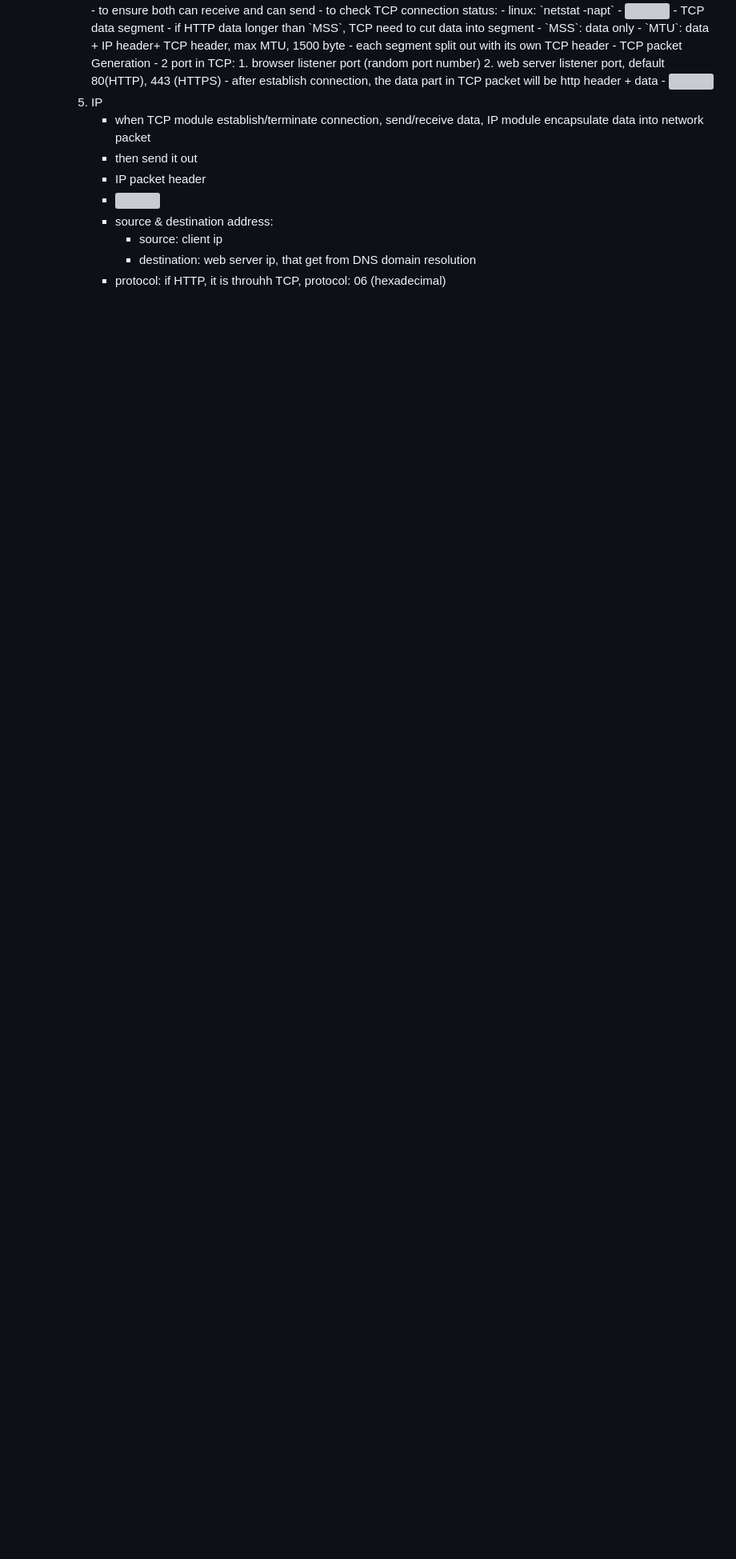
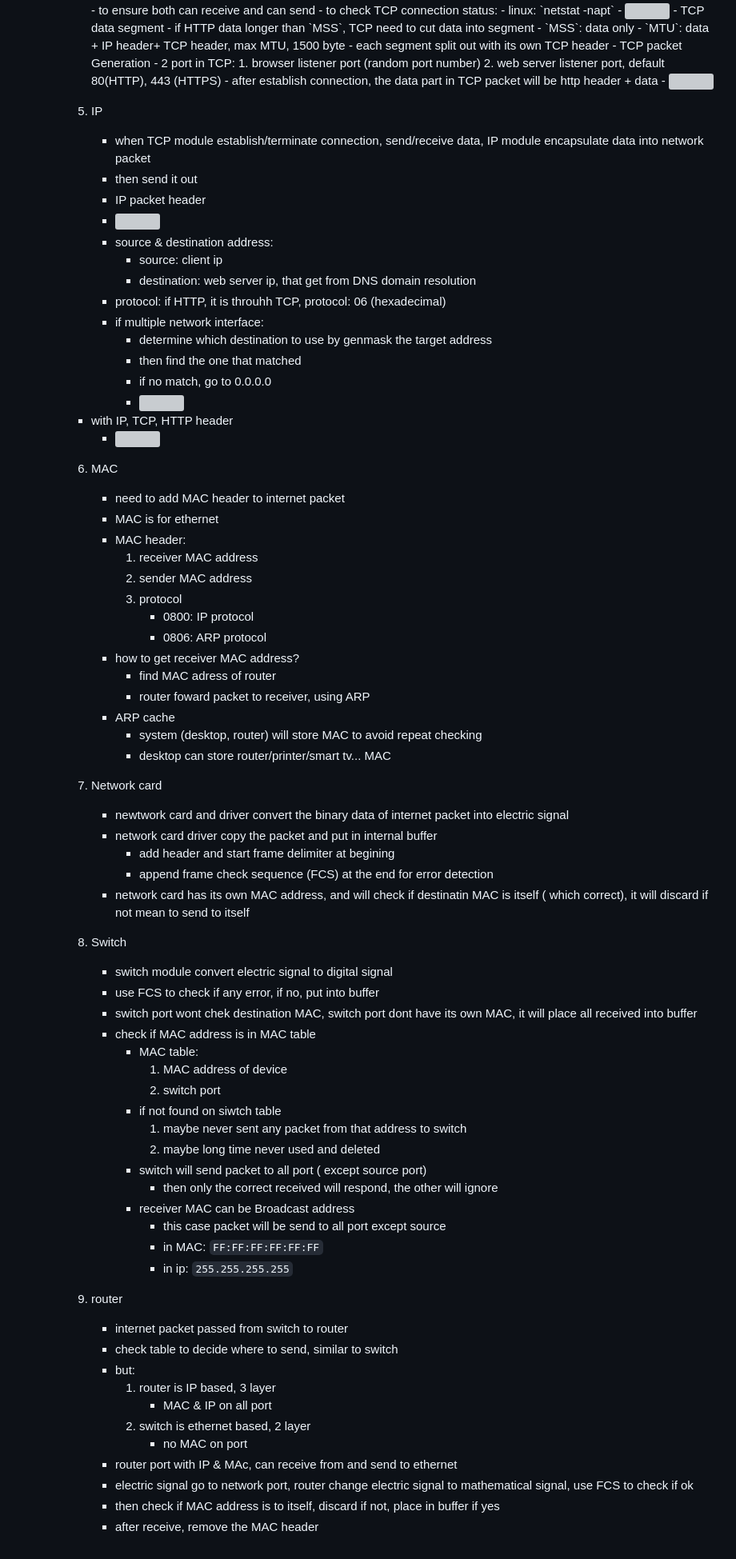
Before and after one commit to wongzc/learning-notes, a Markdown page: Notes/Network/Network-01-intro.md, the part around the change printed below. Shown: that part at 80% size. GitHub-like rendering; blank space fills up the shorter version; grey boxes are pictures that could not be loaded.

Commit message:
network note updated

```diff
--- a/Notes/Network/Network-01-intro.md
+++ b/Notes/Network/Network-01-intro.md
@@ -152,6 +153,7 @@ https://xiaolincoding.com/network
                     2. web server listener port, default 80(HTTP), 443 (HTTPS)
                 - after establish connection, the data part in TCP packet will be http header + data
                 - <img src="https://cdn.xiaolincoding.com/gh/xiaolincoder/ImageHost/%E8%AE%A1%E7%AE%97%E6%9C%BA%E7%BD%91%E7%BB%9C/%E9%94%AE%E5%85%A5%E7%BD%91%E5%9D%80%E8%BF%87%E7%A8%8B/13.jpg" width="600">
+
         5. IP
             - when TCP module establish/terminate connection, send/receive data, IP module encapsulate data into network packet
             - then send it out
@@ -161,3 +163,64 @@ https://xiaolincoding.com/network
                 - source: client ip
                 - destination: web server ip, that get from DNS domain resolution
             - protocol: if HTTP, it is throuhh TCP, protocol: 06 (hexadecimal)
+            - if multiple network interface:
+                - determine which destination to use by genmask the target address
+                - then find the one that matched
+                - if no match, go to 0.0.0.0
+                - <img src="https://cdn.xiaolincoding.com/gh/xiaolincoder/ImageHost/%E8%AE%A1%E7%AE%97%E6%9C%BA%E7%BD%91%E7%BB%9C/%E9%94%AE%E5%85%A5%E7%BD%91%E5%9D%80%E8%BF%87%E7%A8%8B/15.jpg" width="500">
+        - with IP, TCP, HTTP header
+            - <img src="https://cdn.xiaolincoding.com/gh/xiaolincoder/ImageHost/%E8%AE%A1%E7%AE%97%E6%9C%BA%E7%BD%91%E7%BB%9C/%E9%94%AE%E5%85%A5%E7%BD%91%E5%9D%80%E8%BF%87%E7%A8%8B/17.jpg" width="500">
+
+        6. MAC
+            - need to add MAC header to internet packet
+            - MAC is for ethernet
+            - MAC header:
+                1. receiver MAC address
+                2. sender MAC address
+                3. protocol
+                    - 0800: IP protocol
+                    - 0806: ARP protocol
+            - how to get receiver MAC address?
+                - find MAC adress of router
+                - router foward packet to receiver, using ARP
+            - ARP cache
+                - system (desktop, router) will store MAC to avoid repeat checking
+                - desktop can store router/printer/smart tv... MAC
+
+        7. Network card
+            - newtwork card and driver convert the binary data of internet packet into electric signal
+            - network card driver copy the packet and put in internal buffer
+                - add header and start frame delimiter at begining
+                - append frame check sequence (FCS) at the end for error detection
+            - network card has its own MAC address, and will check if destinatin MAC is itself ( which correct), it will discard if not mean to send to itself
+
+        8. Switch
+            - switch module convert electric signal to digital signal
+            - use FCS to check if any error, if no, put into buffer
+            - switch port wont chek destination MAC, switch port dont have its own MAC, it will place all received into buffer
+            - check if MAC address is in MAC table
+                - MAC table:
+                    1. MAC address of device
+                    2. switch port
+                - if not found on siwtch table
+                    1. maybe never sent any packet from that address to switch
+                    2. maybe long time never used and deleted
+                - switch will send packet to all port ( except source port)
+                    - then only the correct received will respond, the other will ignore
+                - receiver MAC can be Broadcast address
+                    - this case packet will be send to all port except source
+                    - in MAC: `FF:FF:FF:FF:FF:FF`
+                    - in ip: `255.255.255.255`
+
+        9. router
+            - internet packet passed from switch to router
+            - check table to decide where to send, similar to switch
+            - but:
+                1. router is IP based, 3 layer
+                    - MAC & IP on all port
+                2. switch is ethernet based, 2 layer
+                    - no MAC on port
+            - router port with IP & MAc, can receive from and send to ethernet
+            - electric signal go to  network port, router change electric signal to mathematical signal, use FCS to check if ok
+            - then check if MAC address is to itself, discard if not, place in buffer if yes
+            - after receive, remove the MAC header
```
Also changed, not shown: other parts of Notes/Network/Network-01-intro.md (+1 -0 lines).
